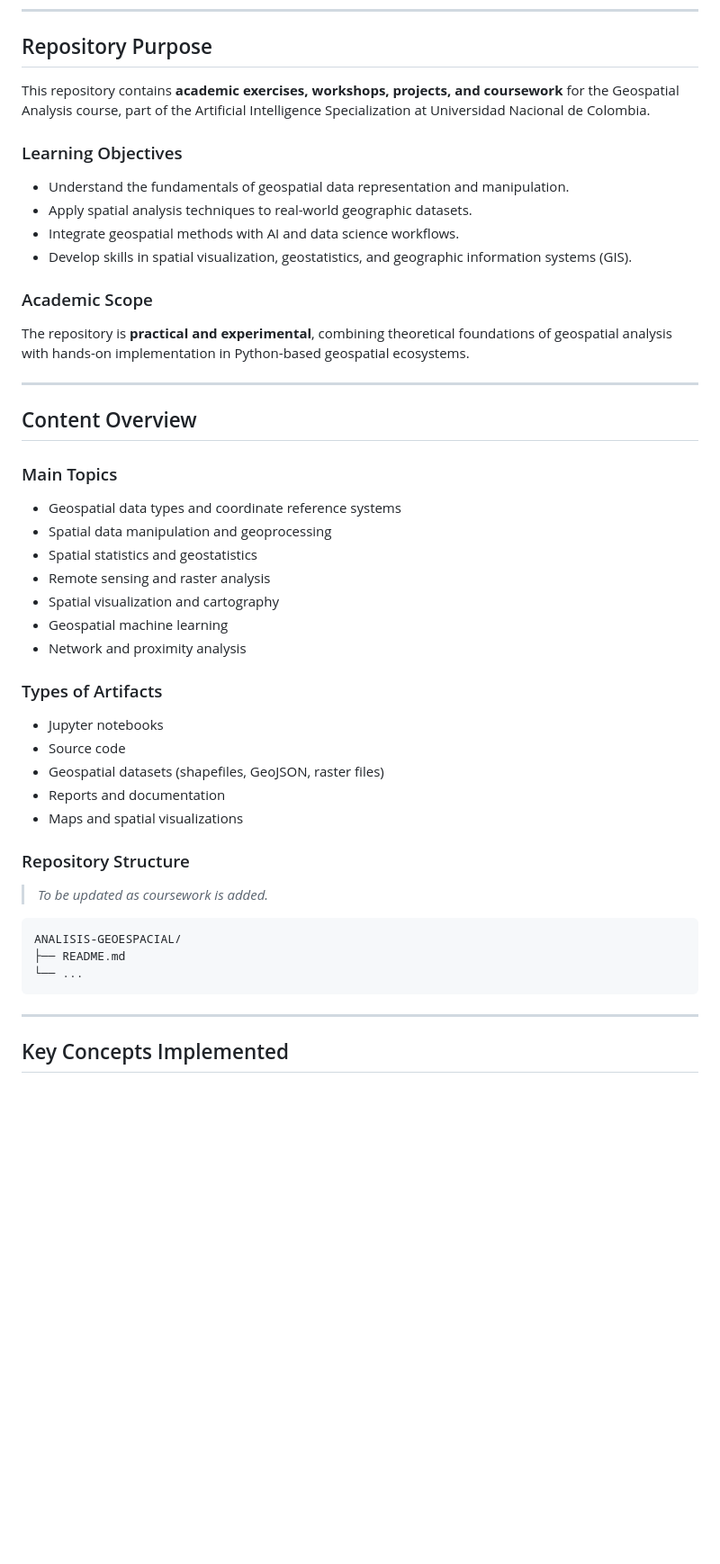
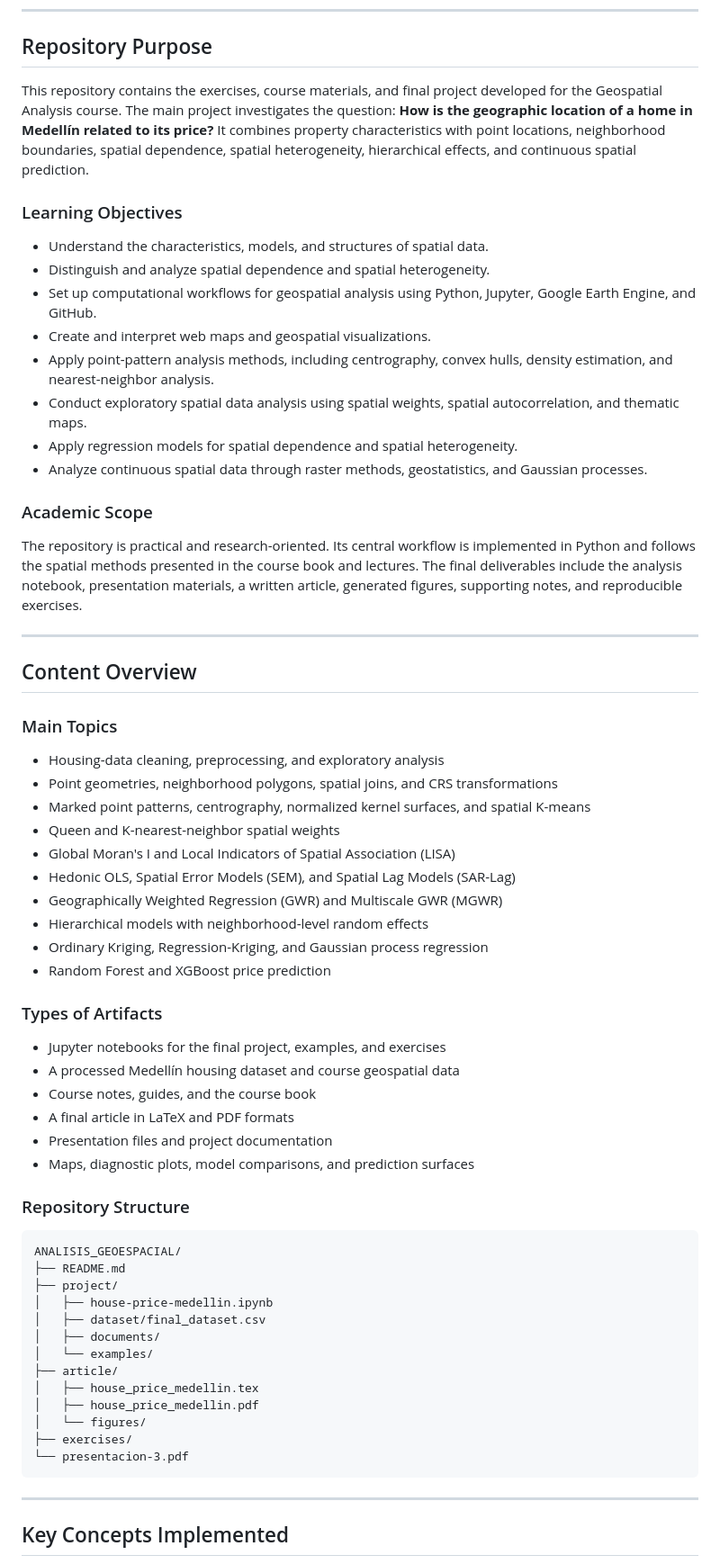
Before and after one commit to evinracher/3008338-geospatial-analysis, a Markdown page: README.md, the part around one of its changes. Shown at 90% size. GitHub-like rendering; blank space fills up the shorter version.

Commit message:
chore: update repo README

````diff
--- a/README.md
+++ b/README.md
@@ -38,18 +38,22 @@ Se le realizará las transformaciones pertinentes para el problemas. No se sube
 
 ## Repository Purpose
 
-This repository contains **academic exercises, workshops, projects, and coursework** for the Geospatial Analysis course, part of the Artificial Intelligence Specialization at Universidad Nacional de Colombia.
+This repository contains the exercises, course materials, and final project developed for the Geospatial Analysis course. The main project investigates the question: **How is the geographic location of a home in Medellín related to its price?** It combines property characteristics with point locations, neighborhood boundaries, spatial dependence, spatial heterogeneity, hierarchical effects, and continuous spatial prediction.
 
 ### Learning Objectives
 
-- Understand the fundamentals of geospatial data representation and manipulation.
-- Apply spatial analysis techniques to real-world geographic datasets.
-- Integrate geospatial methods with AI and data science workflows.
-- Develop skills in spatial visualization, geostatistics, and geographic information systems (GIS).
+- Understand the characteristics, models, and structures of spatial data.
+- Distinguish and analyze spatial dependence and spatial heterogeneity.
+- Set up computational workflows for geospatial analysis using Python, Jupyter, Google Earth Engine, and GitHub.
+- Create and interpret web maps and geospatial visualizations.
+- Apply point-pattern analysis methods, including centrography, convex hulls, density estimation, and nearest-neighbor analysis.
+- Conduct exploratory spatial data analysis using spatial weights, spatial autocorrelation, and thematic maps.
+- Apply regression models for spatial dependence and spatial heterogeneity.
+- Analyze continuous spatial data through raster methods, geostatistics, and Gaussian processes.
 
 ### Academic Scope
 
-The repository is **practical and experimental**, combining theoretical foundations of geospatial analysis with hands-on implementation in Python-based geospatial ecosystems.
+The repository is practical and research-oriented. Its central workflow is implemented in Python and follows the spatial methods presented in the course book and lectures. The final deliverables include the analysis notebook, presentation materials, a written article, generated figures, supporting notes, and reproducible exercises.
 
 ---
 
@@ -57,30 +61,42 @@ The repository is **practical and experimental**, combining theoretical foundati
 
 ### Main Topics
 
-- Geospatial data types and coordinate reference systems
-- Spatial data manipulation and geoprocessing
-- Spatial statistics and geostatistics
-- Remote sensing and raster analysis
-- Spatial visualization and cartography
-- Geospatial machine learning
-- Network and proximity analysis
+- Housing-data cleaning, preprocessing, and exploratory analysis
+- Point geometries, neighborhood polygons, spatial joins, and CRS transformations
+- Marked point patterns, centrography, normalized kernel surfaces, and spatial K-means
+- Queen and K-nearest-neighbor spatial weights
+- Global Moran's I and Local Indicators of Spatial Association (LISA)
+- Hedonic OLS, Spatial Error Models (SEM), and Spatial Lag Models (SAR-Lag)
+- Geographically Weighted Regression (GWR) and Multiscale GWR (MGWR)
+- Hierarchical models with neighborhood-level random effects
+- Ordinary Kriging, Regression-Kriging, and Gaussian process regression
+- Random Forest and XGBoost price prediction
 
 ### Types of Artifacts
 
-- Jupyter notebooks
-- Source code
-- Geospatial datasets (shapefiles, GeoJSON, raster files)
-- Reports and documentation
-- Maps and spatial visualizations
+- Jupyter notebooks for the final project, examples, and exercises
+- A processed Medellín housing dataset and course geospatial data
+- Course notes, guides, and the course book
+- A final article in LaTeX and PDF formats
+- Presentation files and project documentation
+- Maps, diagnostic plots, model comparisons, and prediction surfaces
 
 ### Repository Structure
 
-> *To be updated as coursework is added.*
-
 ```
-ANALISIS-GEOESPACIAL/
+ANALISIS_GEOESPACIAL/
 ├── README.md
-└── ...
+├── project/
+│   ├── house-price-medellin.ipynb
+│   ├── dataset/final_dataset.csv
+│   ├── documents/
+│   └── examples/
+├── article/
+│   ├── house_price_medellin.tex
+│   ├── house_price_medellin.pdf
+│   └── figures/
+├── exercises/
+└── presentacion-3.pdf
 ```
 
 ---
````
Also changed, not shown: other parts of README.md (+55 -43 lines).
